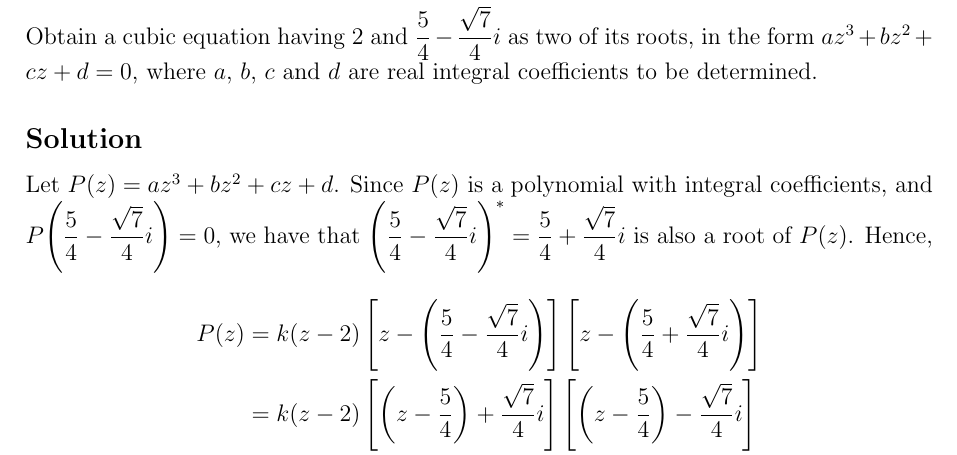
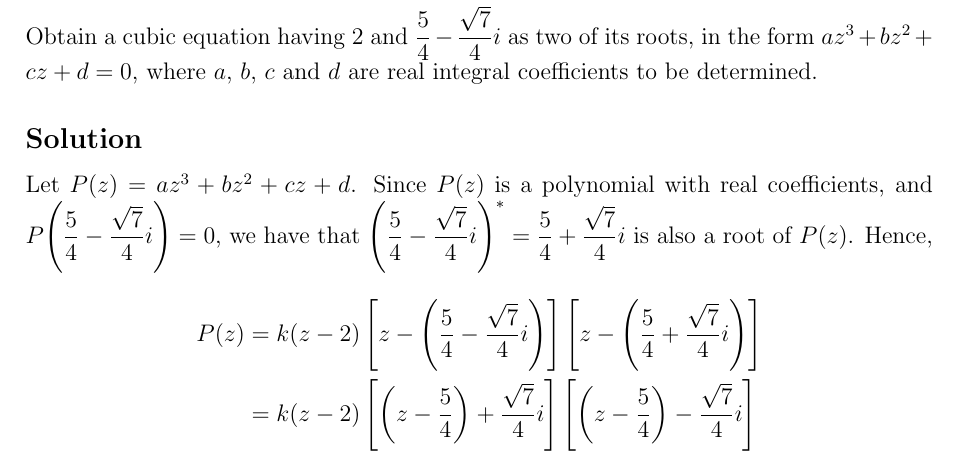
Before and after one commit to asdia0/TripleMath, a LaTeX problem sheet (Group A/Chapter A10/Tutorial A10A/Tutorial A10A.tex): part of page 11 of 12, cut so that both start at the same text. The pictures show the PDF file Group A/Chapter A10/Tutorial A10A/Tutorial A10A.pdf that the author committed with the source.

Commit message:
Clarify explanation

```diff
--- a/Group A/Chapter A10/Tutorial A10A/Tutorial A10A.tex
+++ b/Group A/Chapter A10/Tutorial A10A/Tutorial A10A.tex
@@ -269,7 +269,7 @@
         One of the roots of the equations $2x^3 - 9x^2 + 2x + 30 = 0$ is $3 + i$. Find the other roots of the equation.
 
     \solution
-        Let $P(x) = 2x^3 - 9x^2 + 2x + 30$. Since $P(x)$ is a polynomial with integral coefficients, and $P(3+i) = 0$, we have that $(3+i)\cconj = 3 - i$ is a root of $P(x)$. Let $a$ be the real root of $P(x)$. We hence have
+        Let $P(x) = 2x^3 - 9x^2 + 2x + 30$. Since $P(x)$ is a polynomial with real coefficients, and $P(3+i) = 0$, we have that $(3+i)\cconj = 3 - i$ is a root of $P(x)$. Let $a$ be the real root of $P(x)$. We hence have
         \[
             P(x) = 2x^3 - 9x^2 + 2x + 30 = 2(x - a)\bs{x - (3+i)}\bs{x - (3-i)}
         \]
@@ -287,7 +287,7 @@
         Obtain a cubic equation having 2 and $\dfrac54 - \dfrac{\sqrt7}4 i$ as two of its roots, in the form $az^3 + bz^2 + cz + d = 0$, where $a$, $b$, $c$ and $d$ are real integral coefficients to be determined.
 
     \solution
-        Let $P(z) = az^3 + bz^2 + cz + d$. Since $P(z)$ is a polynomial with integral coefficients, and $P\of{\dfrac54 - \dfrac{\sqrt7}4 i} = 0$, we have that $\bp{\dfrac54 - \dfrac{\sqrt7}4 i}\cconj = \dfrac54 + \dfrac{\sqrt7}4 i$ is also a root of $P(z)$. Hence,
+        Let $P(z) = az^3 + bz^2 + cz + d$. Since $P(z)$ is a polynomial with real coefficients, and $P\of{\dfrac54 - \dfrac{\sqrt7}4 i} = 0$, we have that $\bp{\dfrac54 - \dfrac{\sqrt7}4 i}\cconj = \dfrac54 + \dfrac{\sqrt7}4 i$ is also a root of $P(z)$. Hence,
         \begin{align*}
             P(z) &= k(z-2)\bs{z - \bp{\dfrac54 - \dfrac{\sqrt7}4 i}}\bs{z - \bp{\dfrac54 + \dfrac{\sqrt7}4 i}}\\
             &= k(z-2)\bs{\bp{z - \dfrac54} + \dfrac{\sqrt7}4 i}\bs{\bp{z - \dfrac54} - \dfrac{\sqrt7}4 i}\\
```
Also changed, not shown: Group A/Chapter A10/Tutorial A10A/Tutorial A10A.pdf.
